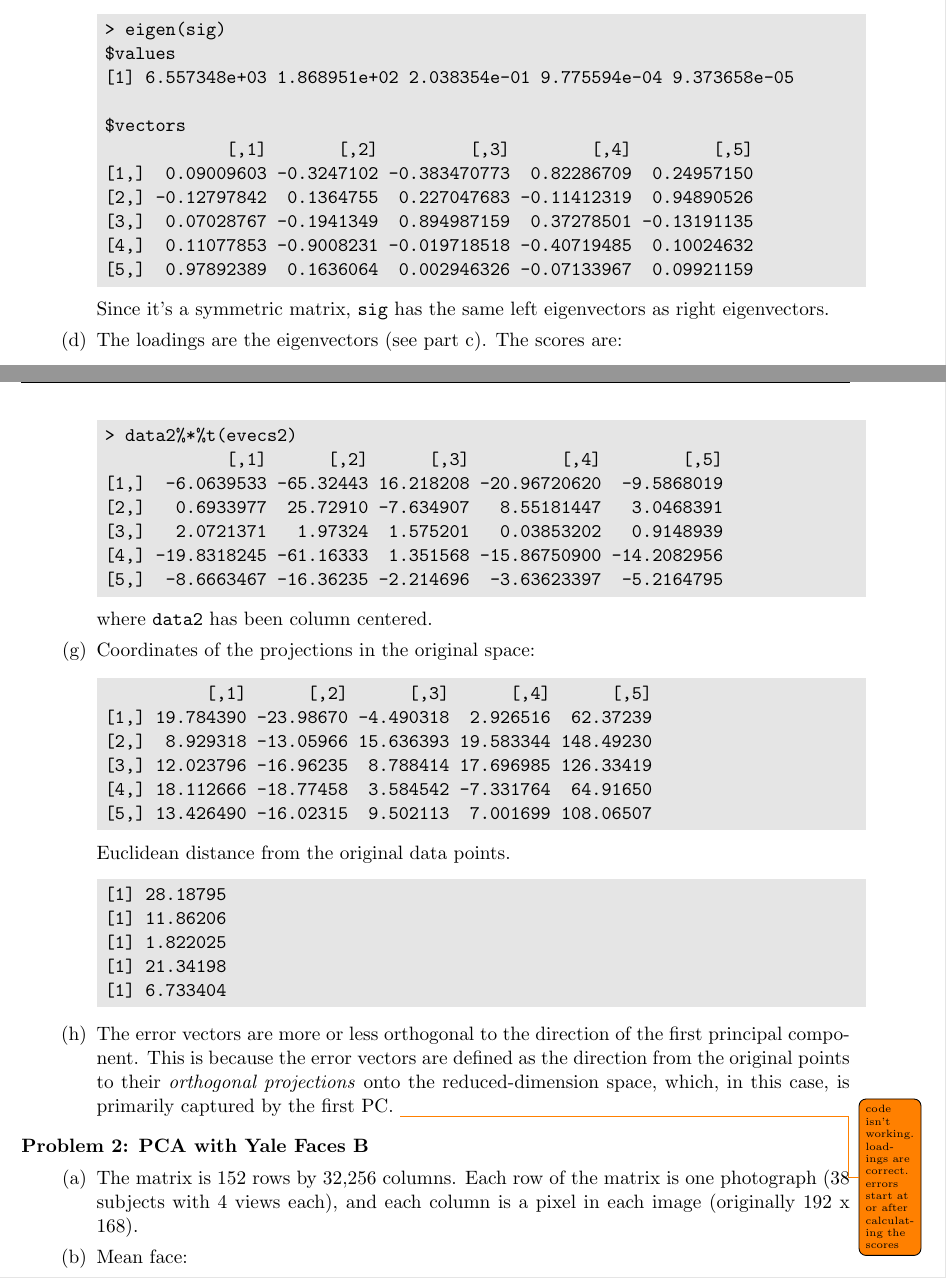
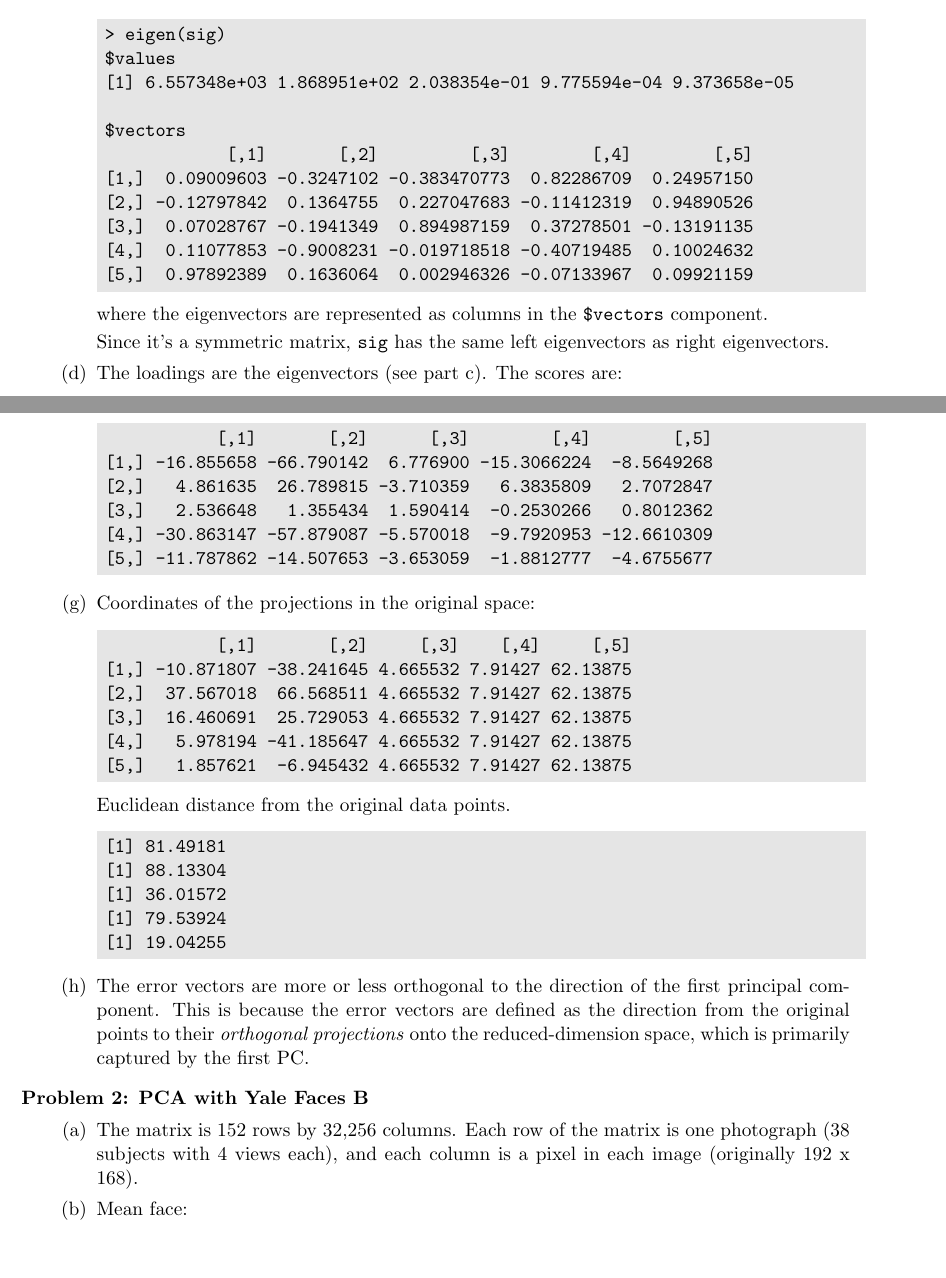
Before and after one commit to BrianWeinstein/data-mining, a LaTeX problem sheet (homework_2/writeup/hw02_writeup.tex): two parts of pages 2 and 3 of 8, joined at a grey line, cut so that both start at the same text, the shorter picture padded with empty space. Compiled offline with pdfLaTeX.

Commit message:
fixed problem 1

```diff
--- a/homework_2/writeup/hw02_writeup.tex
+++ b/homework_2/writeup/hw02_writeup.tex
@@ -115,6 +115,8 @@ $vectors
 [5,]  0.97892389  0.1636064  0.002946326 -0.07133967  0.09921159
 \end{code}
 
+where the eigenvectors are represented as columns in the \texttt{\$vectors} component.
+
 Since it's a symmetric matrix, \texttt{sig} has the same left eigenvectors as right eigenvectors.
 
 \part The loadings are the eigenvectors (see part c). The scores are:
@@ -144,40 +146,37 @@ We only need one principal component. PC \#1 accounts for 97\% of the variance o
 \part The scores for the new observations:
 
 \begin{code}
-> data2%*%t(evecs2)
-            [,1]      [,2]      [,3]         [,4]        [,5]
-[1,]  -6.0639533 -65.32443 16.218208 -20.96720620  -9.5868019
-[2,]   0.6933977  25.72910 -7.634907   8.55181447   3.0468391
-[3,]   2.0721371   1.97324  1.575201   0.03853202   0.9148939
-[4,] -19.8318245 -61.16333  1.351568 -15.86750900 -14.2082956
-[5,]  -8.6663467 -16.36235 -2.214696  -3.63623397  -5.2164795
+           [,1]       [,2]      [,3]        [,4]        [,5]
+[1,] -16.855658 -66.790142  6.776900 -15.3066224  -8.5649268
+[2,]   4.861635  26.789815 -3.710359   6.3835809   2.7072847
+[3,]   2.536648   1.355434  1.590414  -0.2530266   0.8012362
+[4,] -30.863147 -57.879087 -5.570018  -9.7920953 -12.6610309
+[5,] -11.787862 -14.507653 -3.653059  -1.8812777  -4.6755677
 \end{code}
-
-where \texttt{data2} has been column centered.
 
 
 \part Coordinates of the projections in the original space:
 
 \begin{code}
-          [,1]      [,2]      [,3]      [,4]      [,5]
-[1,] 19.784390 -23.98670 -4.490318  2.926516  62.37239
-[2,]  8.929318 -13.05966 15.636393 19.583344 148.49230
-[3,] 12.023796 -16.96235  8.788414 17.696985 126.33419
-[4,] 18.112666 -18.77458  3.584542 -7.331764  64.91650
-[5,] 13.426490 -16.02315  9.502113  7.001699 108.06507
+           [,1]       [,2]     [,3]    [,4]     [,5]
+[1,] -10.871807 -38.241645 4.665532 7.91427 62.13875
+[2,]  37.567018  66.568511 4.665532 7.91427 62.13875
+[3,]  16.460691  25.729053 4.665532 7.91427 62.13875
+[4,]   5.978194 -41.185647 4.665532 7.91427 62.13875
+[5,]   1.857621  -6.945432 4.665532 7.91427 62.13875
 \end{code}
 
 Euclidean distance from the original data points.
 \begin{code}
-[1] 28.18795
-[1] 11.86206
-[1] 1.822025
-[1] 21.34198
-[1] 6.733404
+[1] 81.49181
+[1] 88.13304
+[1] 36.01572
+[1] 79.53924
+[1] 19.04255
 \end{code}
 
 
-\part The error vectors are more or less orthogonal to the direction of the first principal component. This is because the error vectors are defined as the direction from the original points to their \textit{orthogonal projections} onto the reduced-dimension space, which, in this case, is primarily captured by the first PC. \todo{code isn't working. loadings are correct. errors start at or after calculating the scores}
+\part The error vectors are more or less orthogonal to the direction of the first principal component. This is because the error vectors are defined as the direction from the original points to their \textit{orthogonal projections} onto the reduced-dimension space, which is primarily captured by the first PC.
 
 
 \end{parts}
```
Also changed, not shown: homework_2/writeup/hw02_writeup.pdf, 1 other file.
